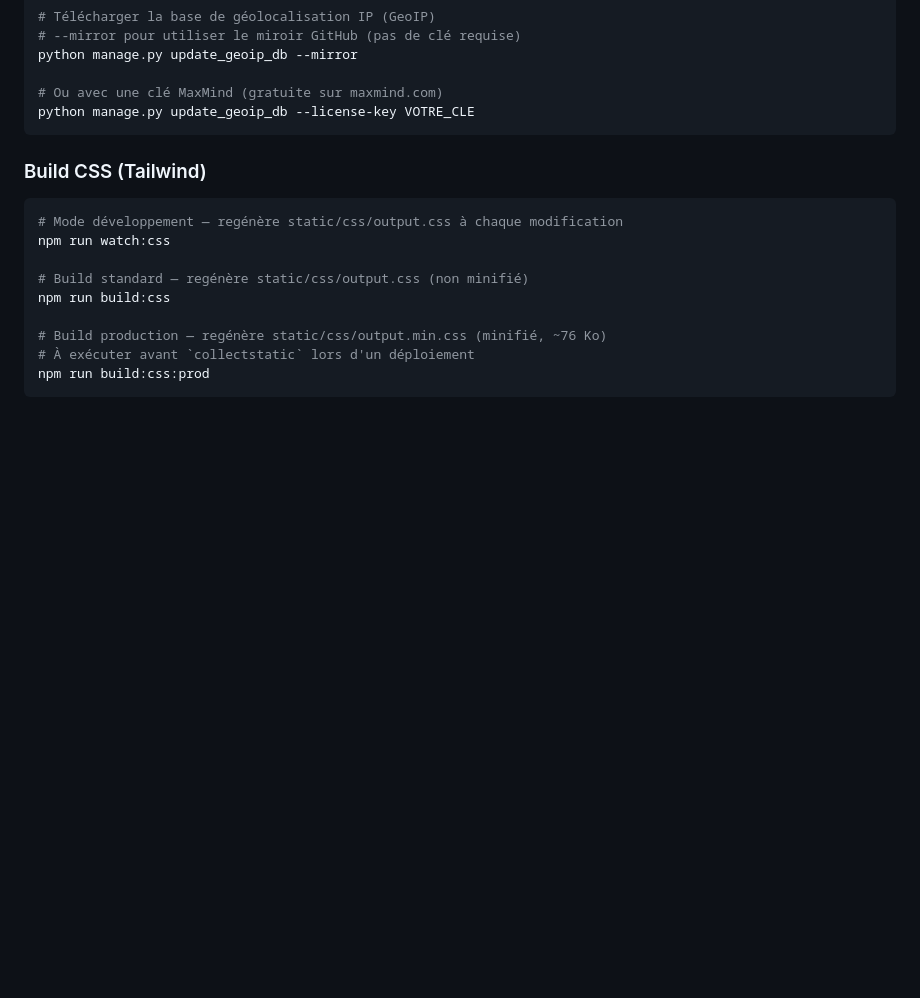
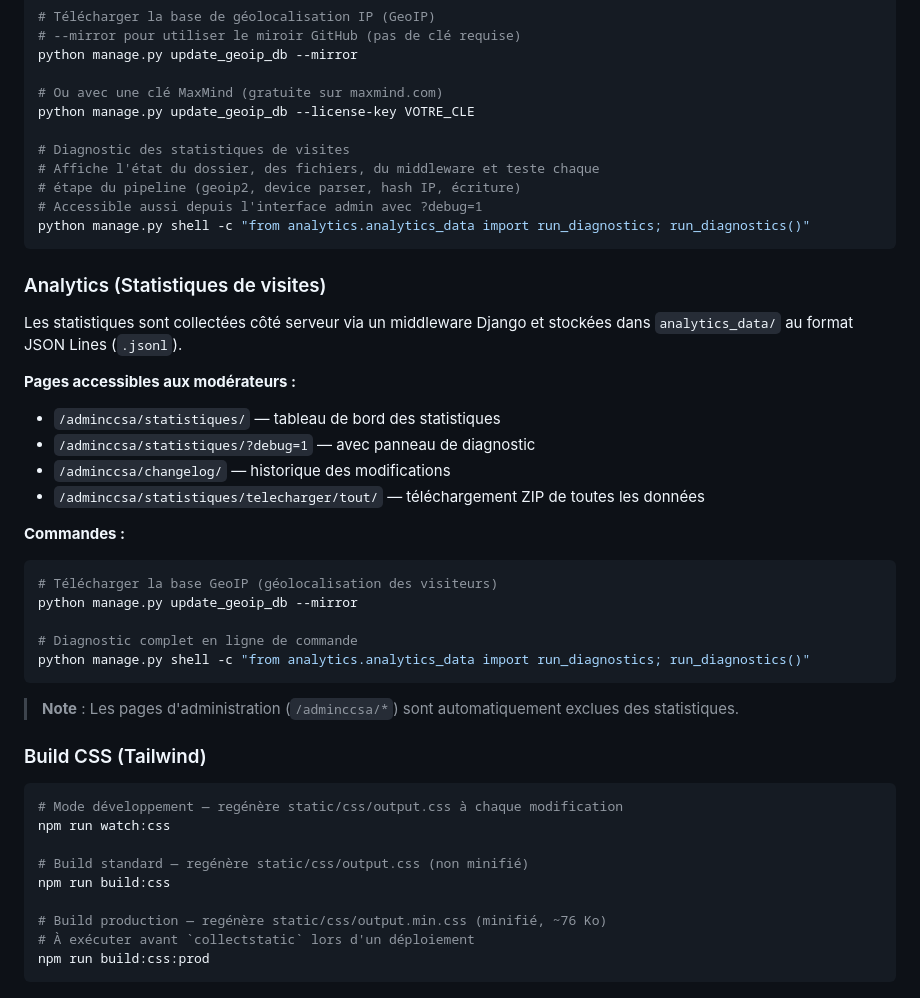
Before and after one commit to gestionsiteccsa/cc-sudavesnois, a Markdown page: README.md, the part around the change. GitHub-like rendering; blank space fills up the shorter version.

Commit message:
docs(readme): ajoute section Analytics + debug mode
- Section Analytics dediee dans le README avec URLs, commandes
- Diagnostic en ligne de commande (run_diagnostics())
- Page changelog et mode debug documentes
- Mise a jour du CHANGELOG.md

````diff
--- a/README.md
+++ b/README.md
@@ -196,7 +196,34 @@ python manage.py update_geoip_db --mirror
 
 # Ou avec une clé MaxMind (gratuite sur maxmind.com)
 python manage.py update_geoip_db --license-key VOTRE_CLE
+
+# Diagnostic des statistiques de visites
+# Affiche l'état du dossier, des fichiers, du middleware et teste chaque
+# étape du pipeline (geoip2, device parser, hash IP, écriture)
+# Accessible aussi depuis l'interface admin avec ?debug=1
+python manage.py shell -c "from analytics.analytics_data import run_diagnostics; run_diagnostics()"
 ```
+
+### Analytics (Statistiques de visites)
+
+Les statistiques sont collectées côté serveur via un middleware Django et stockées dans `analytics_data/` au format JSON Lines (`.jsonl`).
+
+**Pages accessibles aux modérateurs :**
+- `/adminccsa/statistiques/` — tableau de bord des statistiques
+- `/adminccsa/statistiques/?debug=1` — avec panneau de diagnostic
+- `/adminccsa/changelog/` — historique des modifications
+- `/adminccsa/statistiques/telecharger/tout/` — téléchargement ZIP de toutes les données
+
+**Commandes :**
+```bash
+# Télécharger la base GeoIP (géolocalisation des visiteurs)
+python manage.py update_geoip_db --mirror
+
+# Diagnostic complet en ligne de commande
+python manage.py shell -c "from analytics.analytics_data import run_diagnostics; run_diagnostics()"
+```
+
+> **Note** : Les pages d'administration (`/adminccsa/*`) sont automatiquement exclues des statistiques.
 
 ### Build CSS (Tailwind)
 
````
Also changed, not shown: CHANGELOG.md (+9 -0 lines).
